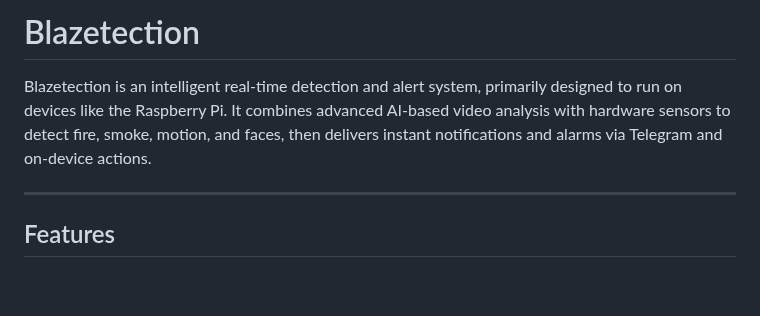
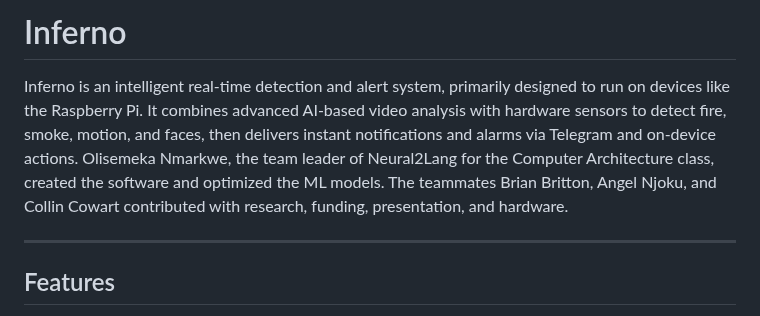
Before and after one commit to OliseNS/Blazetection, a Markdown page: README.md, the part around the change. Drawn GitHub-style; blank space fills up the shorter version.

```diff
--- a/README.md
+++ b/README.md
@@ -1,6 +1,6 @@
-# Blazetection
+# Inferno
 
-Blazetection is an intelligent real-time detection and alert system, primarily designed to run on devices like the Raspberry Pi. It combines advanced AI-based video analysis with hardware sensors to detect fire, smoke, motion, and faces, then delivers instant notifications and alarms via Telegram and on-device actions.
+Inferno is an intelligent real-time detection and alert system, primarily designed to run on devices like the Raspberry Pi. It combines advanced AI-based video analysis with hardware sensors to detect fire, smoke, motion, and faces, then delivers instant notifications and alarms via Telegram and on-device actions. Olisemeka Nmarkwe, the team leader of Neural2Lang for the Computer Architecture class, created the software and optimized the ML models. The teammates Brian Britton, Angel Njoku, and Collin Cowart contributed with research, funding, presentation, and hardware.
 
 ---
 
```
